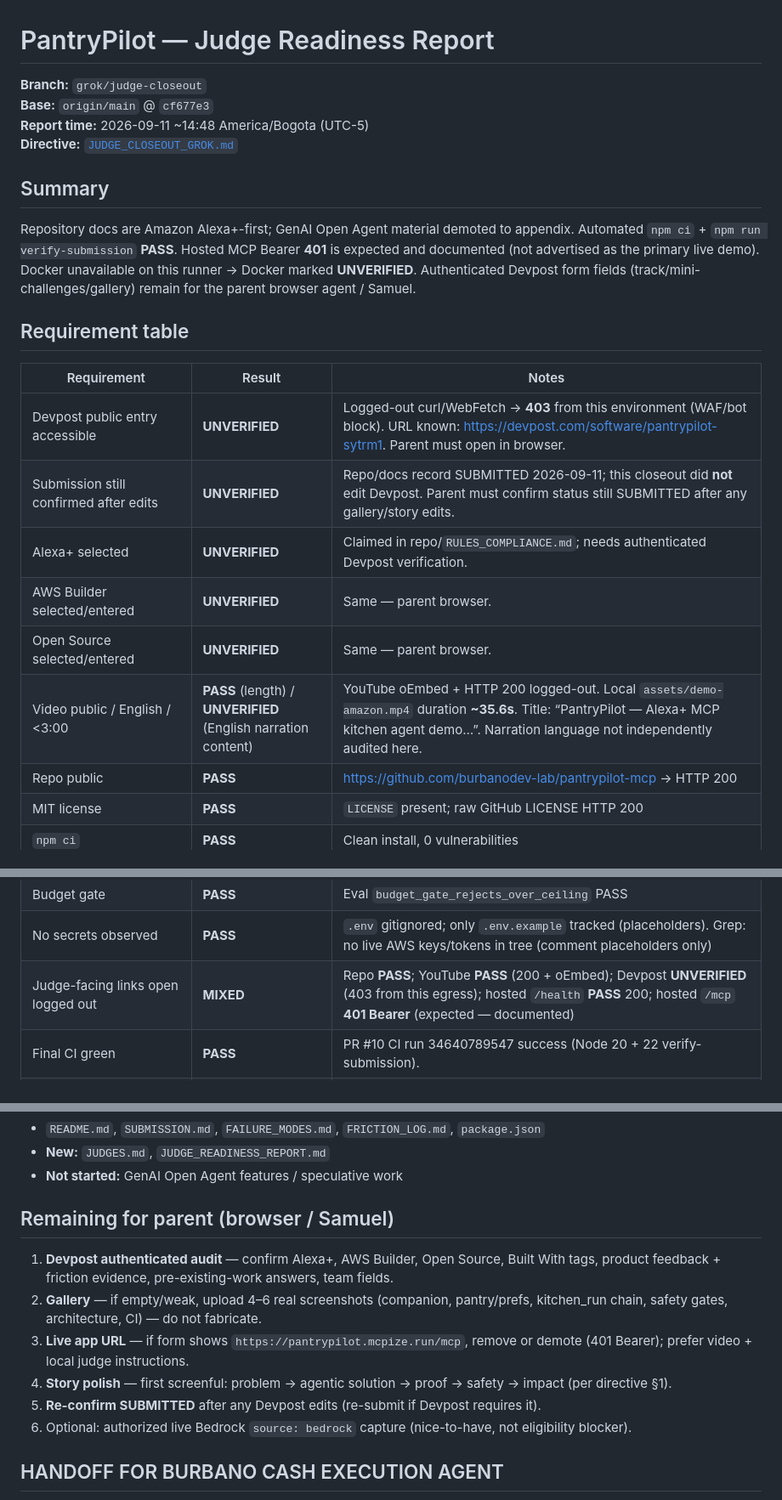
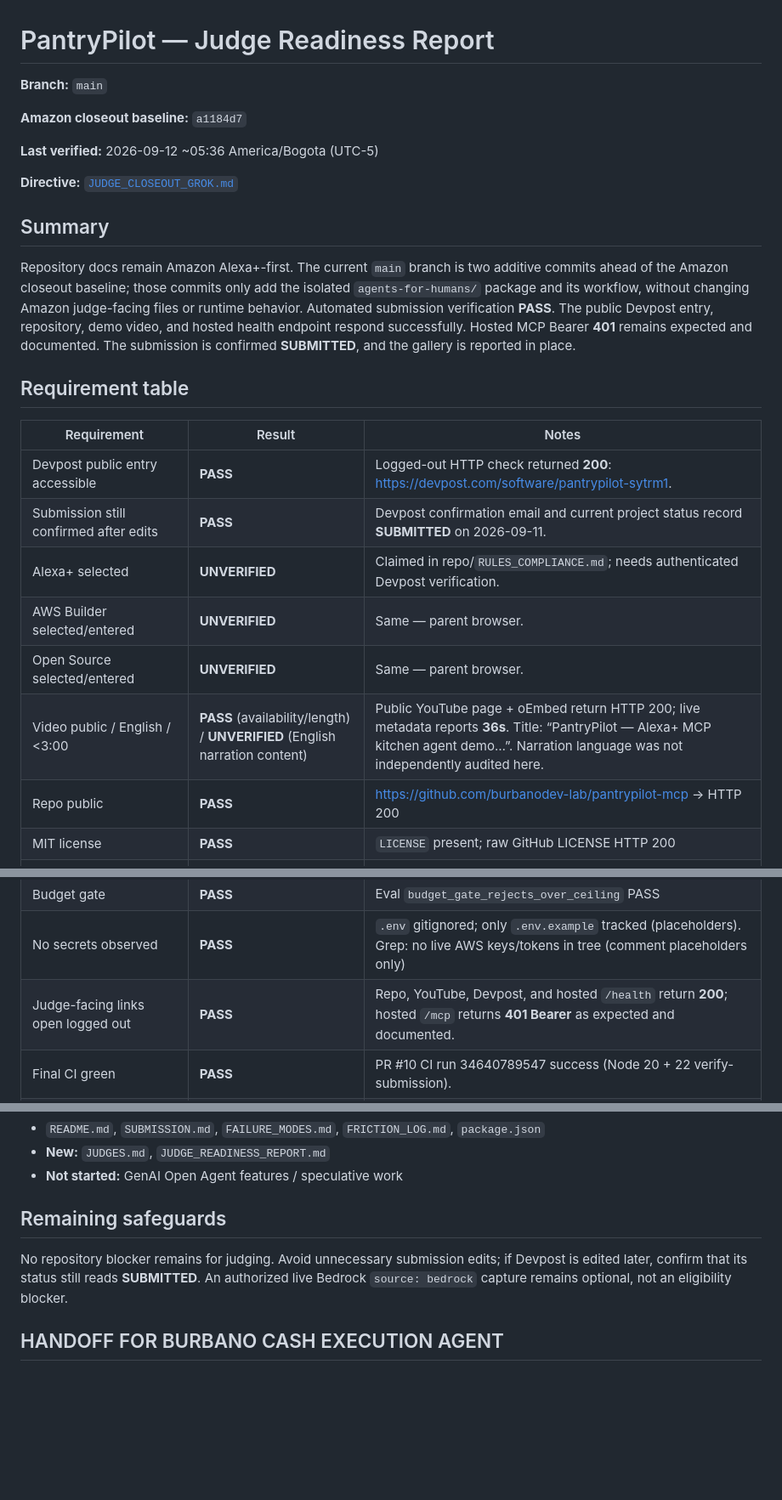
Before and after one commit to burbanodev-lab/pantrypilot-mcp, a Markdown page: JUDGE_READINESS_REPORT.md, 3 parts joined by grey strips. Shown at 85% size. Drawn GitHub-style; blank space fills up the shorter version.

Commit message:
docs: refresh post-submission judge status

```diff
--- a/JUDGE_READINESS_REPORT.md
+++ b/JUDGE_READINESS_REPORT.md
@@ -1,24 +1,27 @@
 # PantryPilot — Judge Readiness Report
 
-**Branch:** `grok/judge-closeout`
-**Base:** `origin/main` @ `cf677e3`
-**Report time:** 2026-09-11 ~14:48 America/Bogota (UTC-5)
+**Branch:** `main`
+
+**Amazon closeout baseline:** `a1184d7`
+
+**Last verified:** 2026-09-12 ~05:36 America/Bogota (UTC-5)
+
 **Directive:** [`JUDGE_CLOSEOUT_GROK.md`](./JUDGE_CLOSEOUT_GROK.md)
 
 ## Summary
 
-Repository docs are Amazon Alexa+-first; GenAI Open Agent material demoted to appendix. Automated `npm ci` + `npm run verify-submission` **PASS**. Hosted MCP Bearer **401** is expected and documented (not advertised as the primary live demo). Docker unavailable on this runner → Docker marked **UNVERIFIED**. Authenticated Devpost form fields (track/mini-challenges/gallery) remain for the parent browser agent / Samuel.
+Repository docs remain Amazon Alexa+-first. The current `main` branch is two additive commits ahead of the Amazon closeout baseline; those commits only add the isolated `agents-for-humans/` package and its workflow, without changing Amazon judge-facing files or runtime behavior. Automated submission verification **PASS**. The public Devpost entry, repository, demo video, and hosted health endpoint respond successfully. Hosted MCP Bearer **401** remains expected and documented. The submission is confirmed **SUBMITTED**, and the gallery is reported in place.
 
 ## Requirement table
 
 | Requirement | Result | Notes |
 |-------------|--------|-------|
-| Devpost public entry accessible | **UNVERIFIED** | Logged-out curl/WebFetch → **403** from this environment (WAF/bot block). URL known: https://devpost.com/software/pantrypilot-sytrm1. Parent must open in browser. |
-| Submission still confirmed after edits | **UNVERIFIED** | Repo/docs record SUBMITTED 2026-09-11; this closeout did **not** edit Devpost. Parent must confirm status still SUBMITTED after any gallery/story edits. |
+| Devpost public entry accessible | **PASS** | Logged-out HTTP check returned **200**: https://devpost.com/software/pantrypilot-sytrm1. |
+| Submission still confirmed after edits | **PASS** | Devpost confirmation email and current project status record **SUBMITTED** on 2026-09-11. |
 | Alexa+ selected | **UNVERIFIED** | Claimed in repo/`RULES_COMPLIANCE.md`; needs authenticated Devpost verification. |
 | AWS Builder selected/entered | **UNVERIFIED** | Same — parent browser. |
 | Open Source selected/entered | **UNVERIFIED** | Same — parent browser. |
-| Video public / English / &lt;3:00 | **PASS** (length) / **UNVERIFIED** (English narration content) | YouTube oEmbed + HTTP 200 logged-out. Local `assets/demo-amazon.mp4` duration **~35.6s**. Title: “PantryPilot — Alexa+ MCP kitchen agent demo…”. Narration language not independently audited here. |
+| Video public / English / &lt;3:00 | **PASS** (availability/length) / **UNVERIFIED** (English narration content) | Public YouTube page + oEmbed return HTTP 200; live metadata reports **36s**. Title: “PantryPilot — Alexa+ MCP kitchen agent demo…”. Narration language was not independently audited here. |
 | Repo public | **PASS** | https://github.com/burbanodev-lab/pantrypilot-mcp → HTTP 200 |
 | MIT license | **PASS** | `LICENSE` present; raw GitHub LICENSE HTTP 200 |
 | `npm ci` | **PASS** | Clean install, 0 vulnerabilities |
@@ -30,7 +33,7 @@ Repository docs are Amazon Alexa+-first; GenAI Open Agent material demoted to ap
 | Allergy gate | **PASS** | Eval `allergen_gate_blocks_milk` PASS |
 | Budget gate | **PASS** | Eval `budget_gate_rejects_over_ceiling` PASS |
 | No secrets observed | **PASS** | `.env` gitignored; only `.env.example` tracked (placeholders). Grep: no live AWS keys/tokens in tree (comment placeholders only) |
-| Judge-facing links open logged out | **MIXED** | Repo **PASS**; YouTube **PASS** (200 + oEmbed); Devpost **UNVERIFIED** (403 from this egress); hosted `/health` **PASS** 200; hosted `/mcp` **401 Bearer** (expected — documented) |
+| Judge-facing links open logged out | **PASS** | Repo, YouTube, Devpost, and hosted `/health` return **200**; hosted `/mcp` returns **401 Bearer** as expected and documented. |
 | Final CI green | **PASS** | PR #10 CI run 34640789547 success (Node 20 + 22 verify-submission). |
 | README Amazon-first + Judge Quick Start | **PASS** | Updated; GenAI section demoted to appendix; Devpost + video linked; mock-cart safety prominent; tool count aligned to live `tools/list` (11) |
 | SUBMISSION.md gates current | **PASS** | Video published + Devpost SUBMITTED checked; live Bedrock optional, not blocker |
@@ -46,14 +49,9 @@ Repository docs are Amazon Alexa+-first; GenAI Open Agent material demoted to ap
 - **New:** `JUDGES.md`, `JUDGE_READINESS_REPORT.md`
 - **Not started:** GenAI Open Agent features / speculative work
 
-## Remaining for parent (browser / Samuel)
+## Remaining safeguards
 
-1. **Devpost authenticated audit** — confirm Alexa+, AWS Builder, Open Source, Built With tags, product feedback + friction evidence, pre-existing-work answers, team fields.
-2. **Gallery** — if empty/weak, upload 4–6 real screenshots (companion, pantry/prefs, kitchen_run chain, safety gates, architecture, CI) — do not fabricate.
-3. **Live app URL** — if form shows `https://pantrypilot.mcpize.run/mcp`, remove or demote (401 Bearer); prefer video + local judge instructions.
-4. **Story polish** — first screenful: problem → agentic solution → proof → safety → impact (per directive §1).
-5. **Re-confirm SUBMITTED** after any Devpost edits (re-submit if Devpost requires it).
-6. Optional: authorized live Bedrock `source: bedrock` capture (nice-to-have, not eligibility blocker).
+No repository blocker remains for judging. Avoid unnecessary submission edits; if Devpost is edited later, confirm that its status still reads **SUBMITTED**. An authorized live Bedrock `source: bedrock` capture remains optional, not an eligibility blocker.
 
 ## HANDOFF FOR BURBANO CASH EXECUTION AGENT
 
```
